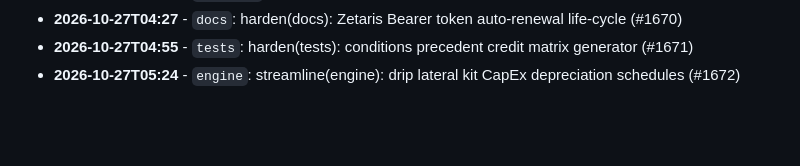
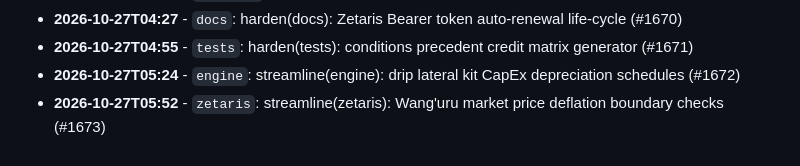
Before and after one commit to Edwin420s/Nexus-Agri-Intelligence-, a Markdown page: docs/ENGINEERING_LOG.md, the part around the change. GitHub-like rendering; blank space fills up the shorter version.

Commit message:
streamline(zetaris): Wang'uru market price deflation boundary checks (#1673)

```diff
--- a/docs/ENGINEERING_LOG.md
+++ b/docs/ENGINEERING_LOG.md
@@ -673,3 +673,4 @@
 * **2026-10-27T04:27** - `docs`: harden(docs): Zetaris Bearer token auto-renewal life-cycle (#1670)
 * **2026-10-27T04:55** - `tests`: harden(tests): conditions precedent credit matrix generator (#1671)
 * **2026-10-27T05:24** - `engine`: streamline(engine): drip lateral kit CapEx depreciation schedules (#1672)
+* **2026-10-27T05:52** - `zetaris`: streamline(zetaris): Wang'uru market price deflation boundary checks (#1673)
```
